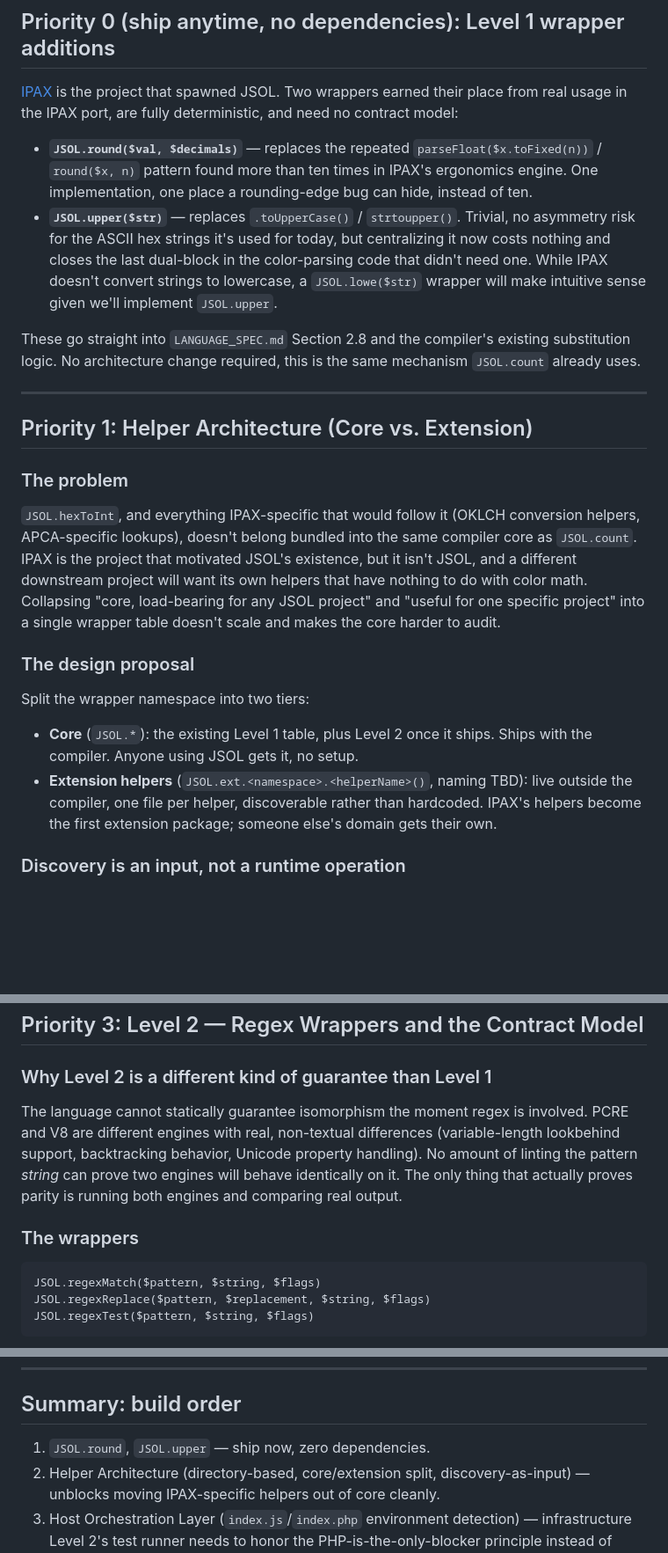
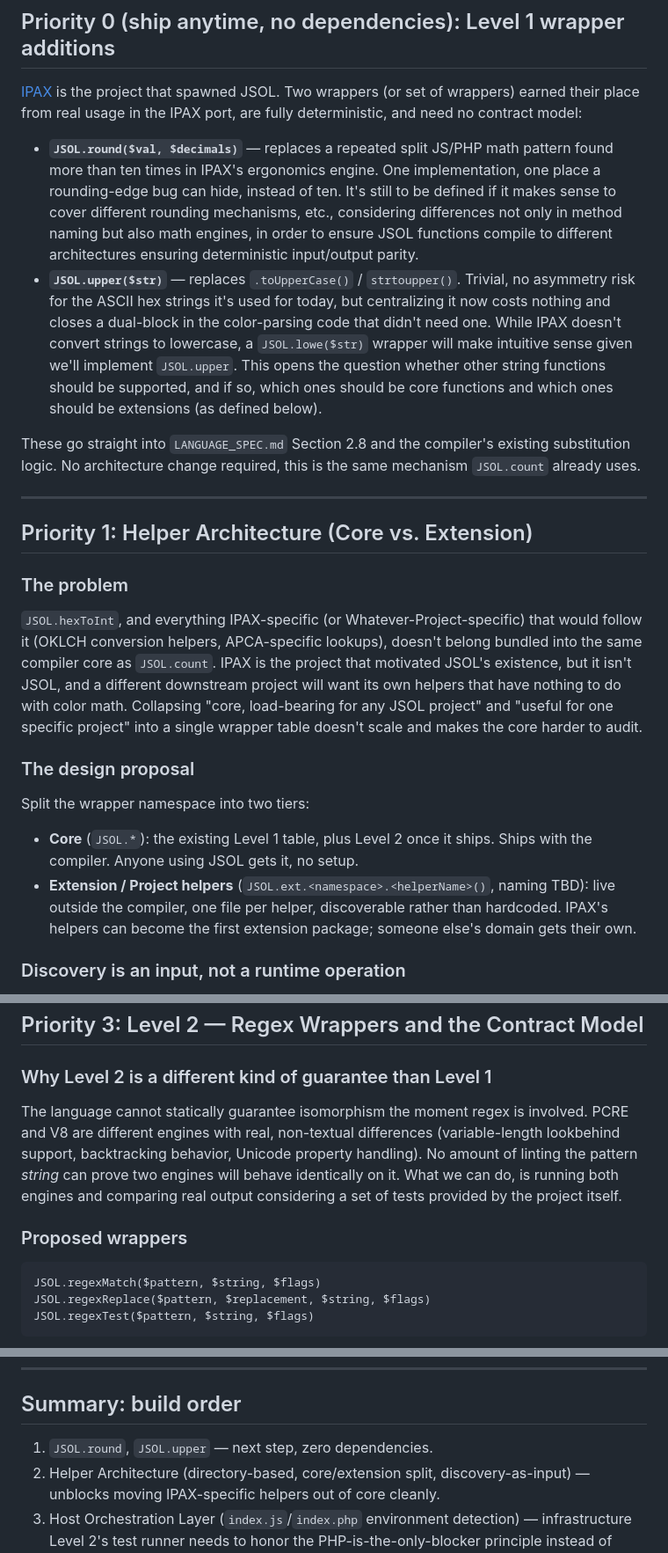
Before and after one commit to sbustelo/JSOL, a Markdown page: docs/ROADMAP.md, 3 parts joined by grey strips. Shown at 88% size. GitHub-like rendering; blank space fills up the shorter version.

````diff
--- a/docs/ROADMAP.md
+++ b/docs/ROADMAP.md
@@ -24,10 +27,10 @@ This reframes two things below: the Host Orchestration Layer, and how the Level
 
 ## Priority 0 (ship anytime, no dependencies): Level 1 wrapper additions
 
-[IPAX](https://ipax.bustelo.com.ar/) is the project that spawned JSOL. Two wrappers earned their place from real usage in the IPAX port, are fully deterministic, and need no contract model:
+[IPAX](https://ipax.bustelo.com.ar/) is the project that spawned JSOL. Two wrappers (or set of wrappers) earned their place from real usage in the IPAX port, are fully deterministic, and need no contract model:
 
-- **`JSOL.round($val, $decimals)`** — replaces the repeated `parseFloat($x.toFixed(n))` / `round($x, n)` pattern found more than ten times in IPAX's ergonomics engine. One implementation, one place a rounding-edge bug can hide, instead of ten.
-- **`JSOL.upper($str)`** — replaces `.toUpperCase()` / `strtoupper()`. Trivial, no asymmetry risk for the ASCII hex strings it's used for today, but centralizing it now costs nothing and closes the last dual-block in the color-parsing code that didn't need one. While IPAX doesn't convert strings to lowercase, a `JSOL.lowe($str)` wrapper will make intuitive sense given we'll implement `JSOL.upper`.
+- **`JSOL.round($val, $decimals)`** — replaces a repeated split JS/PHP math pattern found more than ten times in IPAX's ergonomics engine. One implementation, one place a rounding-edge bug can hide, instead of ten. It's still to be defined if it makes sense to cover different rounding mechanisms, etc., considering differences not only in method naming but also math engines, in order to ensure JSOL functions compile to different architectures ensuring deterministic input/output parity.
+- **`JSOL.upper($str)`** — replaces `.toUpperCase()` / `strtoupper()`. Trivial, no asymmetry risk for the ASCII hex strings it's used for today, but centralizing it now costs nothing and closes a dual-block in the color-parsing code that didn't need one. While IPAX doesn't convert strings to lowercase, a `JSOL.lowe($str)` wrapper will make intuitive sense given we'll implement `JSOL.upper`. This opens the question whether other string functions should be supported, and if so, which ones should be core functions and which ones should be extensions (as defined below).
 
 These go straight into `LANGUAGE_SPEC.md` Section 2.8 and the compiler's existing substitution logic. No architecture change required, this is the same mechanism `JSOL.count` already uses.
 
@@ -37,14 +40,14 @@ These go straight into `LANGUAGE_SPEC.md` Section 2.8 and the compiler's existin
 
 ### The problem
 
-`JSOL.hexToInt`, and everything IPAX-specific that would follow it (OKLCH conversion helpers, APCA-specific lookups), doesn't belong bundled into the same compiler core as `JSOL.count`. IPAX is the project that motivated JSOL's existence, but it isn't JSOL, and a different downstream project will want its own helpers that have nothing to do with color math. Collapsing "core, load-bearing for any JSOL project" and "useful for one specific project" into a single wrapper table doesn't scale and makes the core harder to audit.
+`JSOL.hexToInt`, and everything IPAX-specific (or Whatever-Project-specific) that would follow it (OKLCH conversion helpers, APCA-specific lookups), doesn't belong bundled into the same compiler core as `JSOL.count`. IPAX is the project that motivated JSOL's existence, but it isn't JSOL, and a different downstream project will want its own helpers that have nothing to do with color math. Collapsing "core, load-bearing for any JSOL project" and "useful for one specific project" into a single wrapper table doesn't scale and makes the core harder to audit.
 
 ### The design proposal
 
 Split the wrapper namespace into two tiers:
 
 - **Core** (`JSOL.*`): the existing Level 1 table, plus Level 2 once it ships. Ships with the compiler. Anyone using JSOL gets it, no setup.
-- **Extension helpers** (`JSOL.ext.<namespace>.<helperName>()`, naming TBD): live outside the compiler, one file per helper, discoverable rather than hardcoded. IPAX's helpers become the first extension package; someone else's domain gets their own.
+- **Extension / Project helpers** (`JSOL.ext.<namespace>.<helperName>()`, naming TBD): live outside the compiler, one file per helper, discoverable rather than hardcoded. IPAX's helpers can become the first extension package; someone else's domain gets their own.
 
 ### Discovery is an input, not a runtime operation
 
@@ -75,9 +79,9 @@ This isn't just DX polish. It's the prerequisite for Priority 3's contract runne
 
 ### Why Level 2 is a different kind of guarantee than Level 1
 
-The language cannot statically guarantee isomorphism the moment regex is involved. PCRE and V8 are different engines with real, non-textual differences (variable-length lookbehind support, backtracking behavior, Unicode property handling). No amount of linting the pattern *string* can prove two engines will behave identically on it. The only thing that actually proves parity is running both engines and comparing real output.
+The language cannot statically guarantee isomorphism the moment regex is involved. PCRE and V8 are different engines with real, non-textual differences (variable-length lookbehind support, backtracking behavior, Unicode property handling). No amount of linting the pattern *string* can prove two engines will behave identically on it. What we can do, is running both engines and comparing real output considering a set of tests provided by the project itself.
 
-### The wrappers
+### Proposed wrappers
 
 ```
 JSOL.regexMatch($pattern, $string, $flags)
@@ -107,7 +111,7 @@ Once Level 2 ships, IPAX's actual regex usage (`$parseHexToRGB` and anywhere els
 
 ## Summary: build order
 
-1. `JSOL.round`, `JSOL.upper` — ship now, zero dependencies.
+1. `JSOL.round`, `JSOL.upper` — next step, zero dependencies.
 2. Helper Architecture (directory-based, core/extension split, discovery-as-input) — unblocks moving IPAX-specific helpers out of core cleanly.
 3. Host Orchestration Layer (`index.js`/`index.php` environment detection) — infrastructure Level 2's test runner needs to honor the PHP-is-the-only-blocker principle instead of accidentally requiring Node.
 4. Level 2 (regex wrappers + mandatory contract enforcement + dual-engine test runner).
````
Also changed, not shown: other parts of docs/ROADMAP.md (+7 -3 lines).
